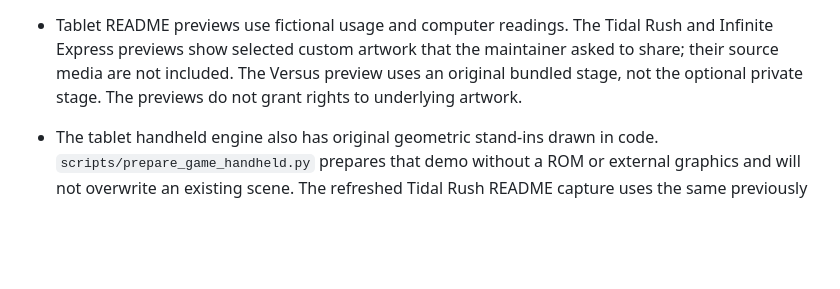
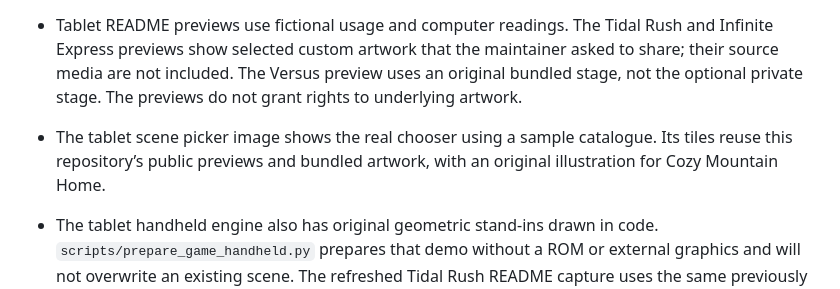
Before and after one commit to TonyRod116/ai-desk-display, a Markdown page: ASSETS.md, the part around the change. Rendered like a GitHub page; blank space fills up the shorter version.

Commit message:
Show the tablet scene picker and fix roadside headlights

```diff
--- a/ASSETS.md
+++ b/ASSETS.md
@@ -13,6 +13,8 @@
 
 - Tablet README previews use fictional usage and computer readings. The Tidal Rush and Infinite Express previews show selected custom artwork that the maintainer asked to share; their source media are not included. The Versus preview uses an original bundled stage, not the optional private stage. The previews do not grant rights to underlying artwork.
 
+- The tablet scene picker image shows the real chooser using a sample catalogue. Its tiles reuse this repository’s public previews and bundled artwork, with an original illustration for Cozy Mountain Home.
+
 - The tablet handheld engine also has original geometric stand-ins drawn in code. `scripts/prepare_game_handheld.py` prepares that demo without a ROM or external graphics and will not overwrite an existing scene. The refreshed Tidal Rush README capture uses the same previously approved custom background with fictional quotas and credits.
 
 - The local-storage and small-screen-remote README captures use only the procedural art from `scripts/sample_tablet.py`, fictional readings and a synthetic Android bridge for the storage controls. They are UI demonstrations, not captures of a user's accounts or hardware measurements. New Peaceful House source photographs, movies, sprites and prepared private films are not included; the repository ships only its preparer code.
```
Also changed, not shown: README.md (+5 -0 lines), docs/images/tablet-scene-picker.png (added), 3 other files.
